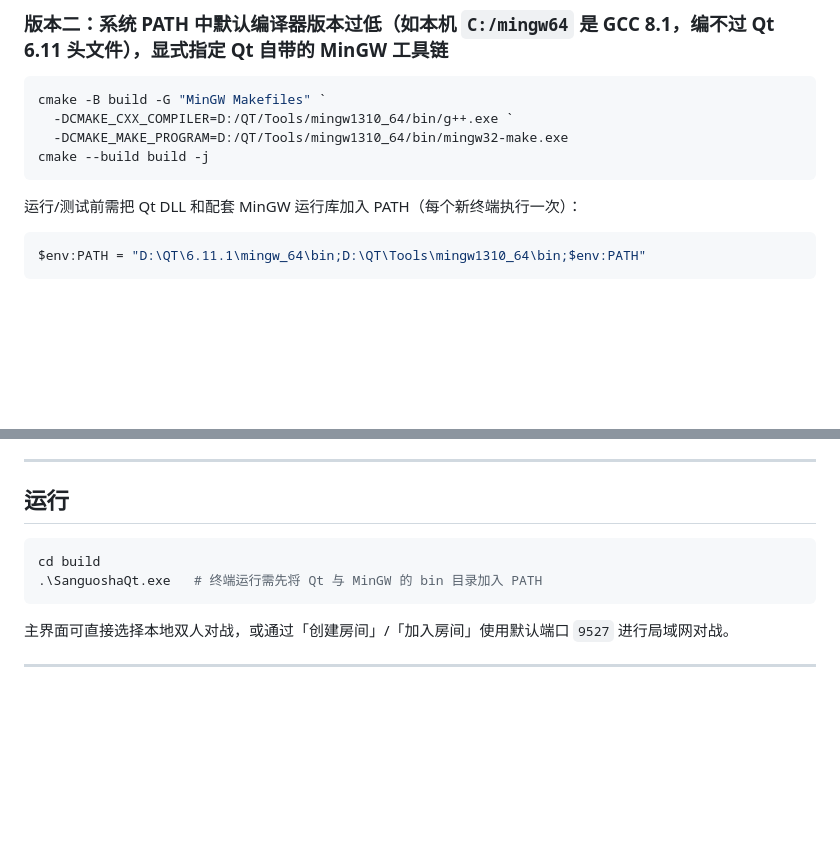
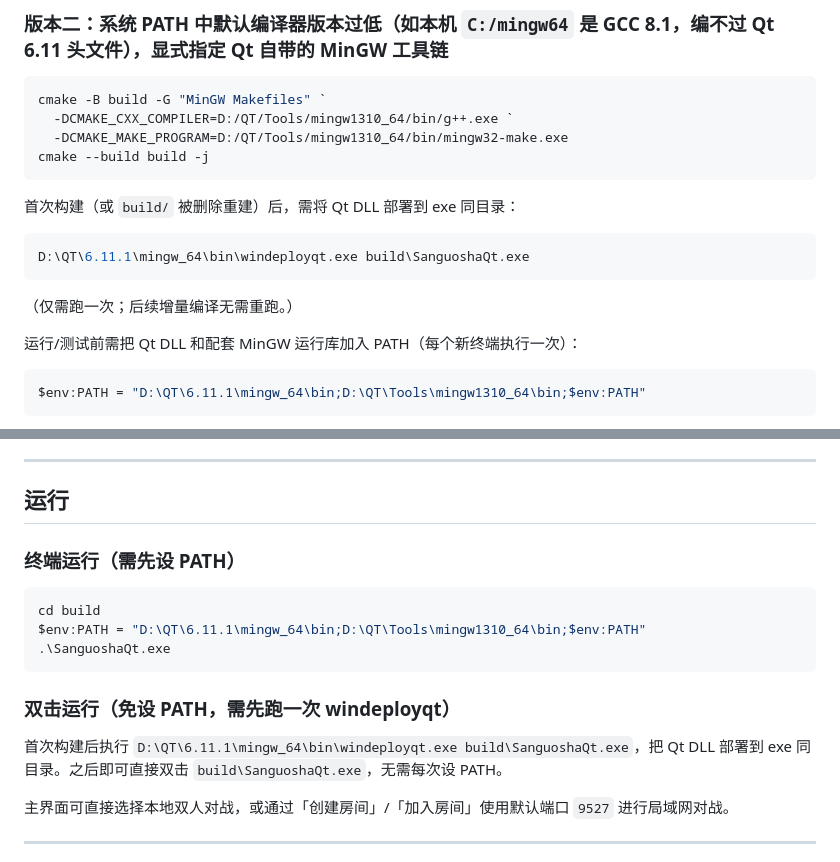
Before and after one commit to 2Orion/Sanguosha, a Markdown page: README.md, 2 parts joined by grey strips. Rendered like a GitHub page; blank space fills up the shorter version.

````diff
--- a/README.md
+++ b/README.md
@@ -137,6 +137,14 @@ cmake -B build -G "MinGW Makefiles" `
 cmake --build build -j
 ```
 
+首次构建（或 `build/` 被删除重建）后，需将 Qt DLL 部署到 exe 同目录：
+
+```powershell
+D:\QT\6.11.1\mingw_64\bin\windeployqt.exe build\SanguoshaQt.exe
+```
+
+（仅需跑一次；后续增量编译无需重跑。）
+
 运行/测试前需把 Qt DLL 和配套 MinGW 运行库加入 PATH（每个新终端执行一次）：
 
 ```powershell
@@ -154,10 +162,17 @@ $env:PATH = "D:\QT\6.11.1\mingw_64\bin;D:\QT\Tools\mingw1310_64\bin;$env:PATH"
 
 ## 运行
 
+### 终端运行（需先设 PATH）
+
 ```powershell
 cd build
-.\SanguoshaQt.exe   # 终端运行需先将 Qt 与 MinGW 的 bin 目录加入 PATH
+$env:PATH = "D:\QT\6.11.1\mingw_64\bin;D:\QT\Tools\mingw1310_64\bin;$env:PATH"
+.\SanguoshaQt.exe
 ```
+
+### 双击运行（免设 PATH，需先跑一次 windeployqt）
+
+首次构建后执行 `D:\QT\6.11.1\mingw_64\bin\windeployqt.exe build\SanguoshaQt.exe`，把 Qt DLL 部署到 exe 同目录。之后即可直接双击 `build\SanguoshaQt.exe`，无需每次设 PATH。
 
 主界面可直接选择本地双人对战，或通过「创建房间」/「加入房间」使用默认端口 `9527` 进行局域网对战。
 
````
